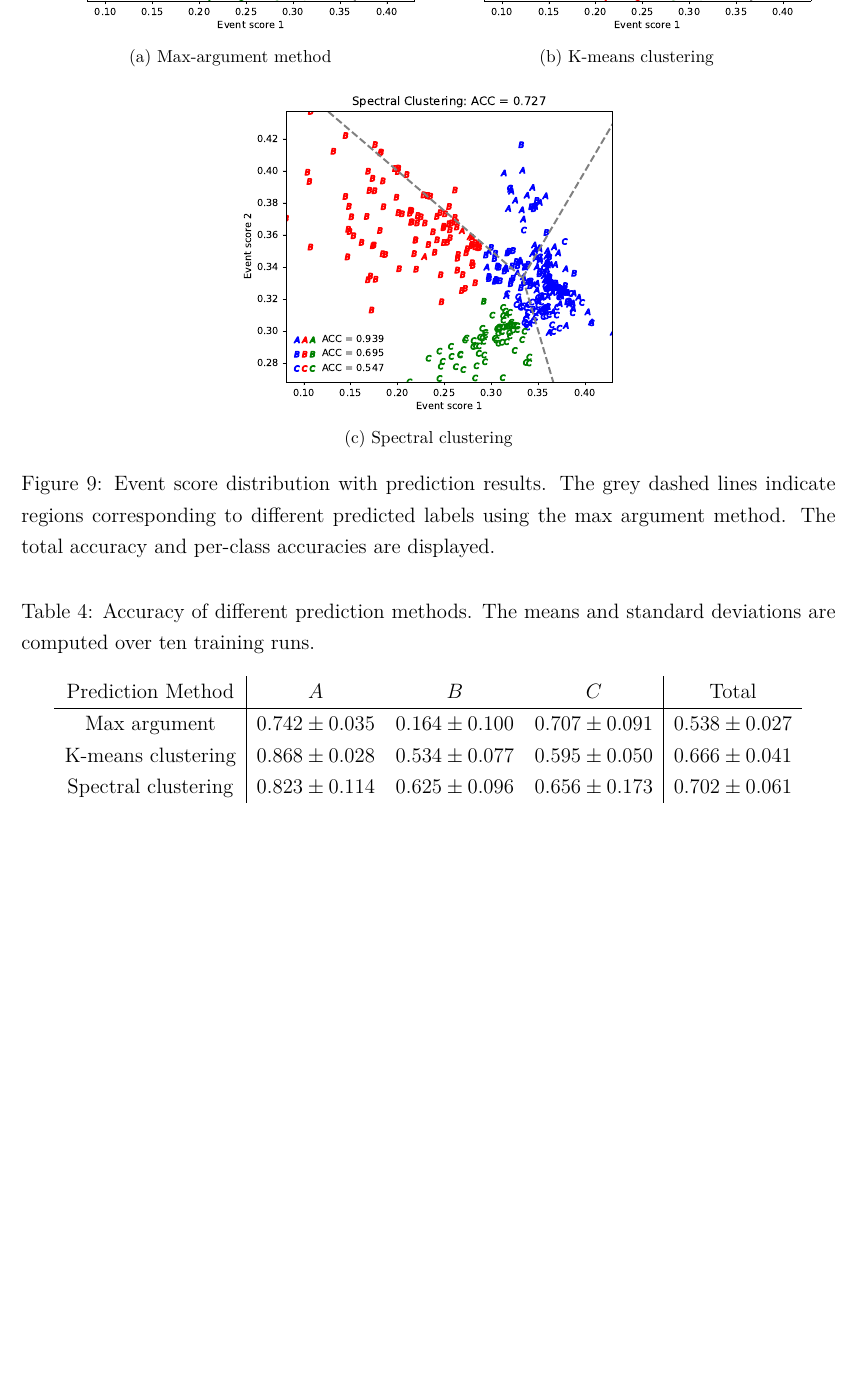
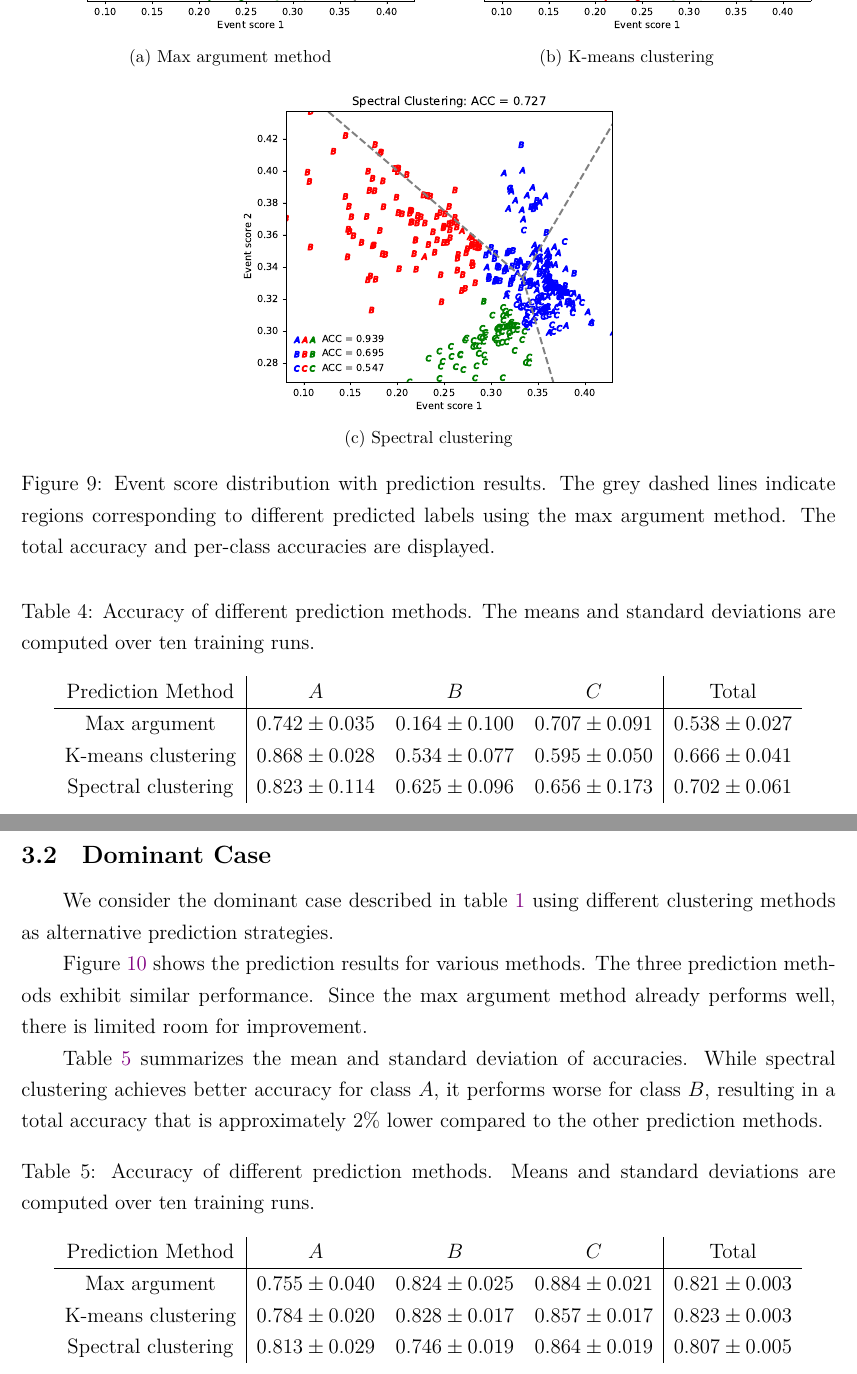
Before and after one commit to r10222035/CWoLa, a LaTeX document (Note/note.tex): part of page 8 of 8 before the commit and two parts of pages 8 and 9 of 10 after it, the two joined at a grey line, cut so that both start at the same text, the shorter picture padded with empty space. Compiled offline with XeLaTeX.

Commit message:
Note: Add results of dominated cases with clustering prediction

```diff
--- a/Note/note.tex
+++ b/Note/note.tex
@@ -238,7 +240,7 @@
         Figure~\ref{fig:event_score_distribution_w_prediction_ambiguous} presents the prediction results for various methods, where colors represent the predicted labels. Both clustering approaches show improvements in overall accuracy. Table~\ref{tab:accuracy_w_different_prediction_ambiguous} summarizes the mean and standard deviation of accuracies for each prediction method. Notably, both clustering methods significantly improve the accuracy for pure class $B$, contributing to the observed increase in total accuracy.
        \begin{figure}[htpb]
             \centering
-        \subfloat[Max-argument method]{
+            \subfloat[Max argument method]{
                 \includegraphics[width=0.47\textwidth]{multi-class_testing_data_predict-ambiguous-maxarg.pdf}
             }
             \subfloat[K-means clustering]{
@@ -261,3 +263,15 @@
                 Spectral clustering & $0.823 \pm 0.114$ & $0.625 \pm 0.096$ & $0.656 \pm 0.173$ & $0.702 \pm 0.061$
             \end{tabular}
         \end{table}
+    % subsection ambiguous_case (end)
+    \subsection{Dominant Case}
+    \label{sub:dominated_case}
+        We consider the dominant case described in table~\ref{tab:type_fraction_dominated_1} using different clustering methods as alternative prediction strategies.
+
+        Figure~\ref{fig:event_score_distribution_w_prediction_dominated_1} shows the prediction results for various methods. The three prediction methods exhibit similar performance. Since the max argument method already performs well, there is limited room for improvement.
+
+        Table~\ref{tab:accuracy_w_different_prediction_dominated_1} summarizes the mean and standard deviation of accuracies. While spectral clustering achieves better accuracy for class $A$, it performs worse for class $B$, resulting in a total accuracy that is approximately 2\% lower compared to the other prediction methods.
+
+        \begin{figure}[htpb]
+            \centering
+            \subfloat[Max argument method]{
@@ -264,2 +287,17 @@
+            \label{fig:event_score_distribution_w_prediction_dominated_1}
+        \end{figure}
+
+        \begin{table}[htpb]
+            \centering
+            \caption{Accuracy of different prediction methods. Means and standard deviations are computed over ten training runs.}
+            \label{tab:accuracy_w_different_prediction_dominated_1}
+            \begin{tabular}{c|ccc|c}
+                Prediction Method   & $A$               & $B$               & $C$               & Total             \\ \hline
+                Max argument        & $0.755 \pm 0.040$ & $0.824 \pm 0.025$ & $0.884 \pm 0.021$ & $0.821 \pm 0.003$ \\
+                K-means clustering  & $0.784 \pm 0.020$ & $0.828 \pm 0.017$ & $0.857 \pm 0.017$ & $0.823 \pm 0.003$ \\
+                Spectral clustering & $0.813 \pm 0.029$ & $0.746 \pm 0.019$ & $0.864 \pm 0.019$ & $0.807 \pm 0.005$
+            \end{tabular}
+        \end{table}
+    % subsection dominated_case (end)
 % section output_vector_interpretation (end)
 \end{document}
```
Also changed, not shown: Note/note.pdf, Note/note.tex (11 more changed lines). Lines whose indentation alone changed are shown as unchanged.
